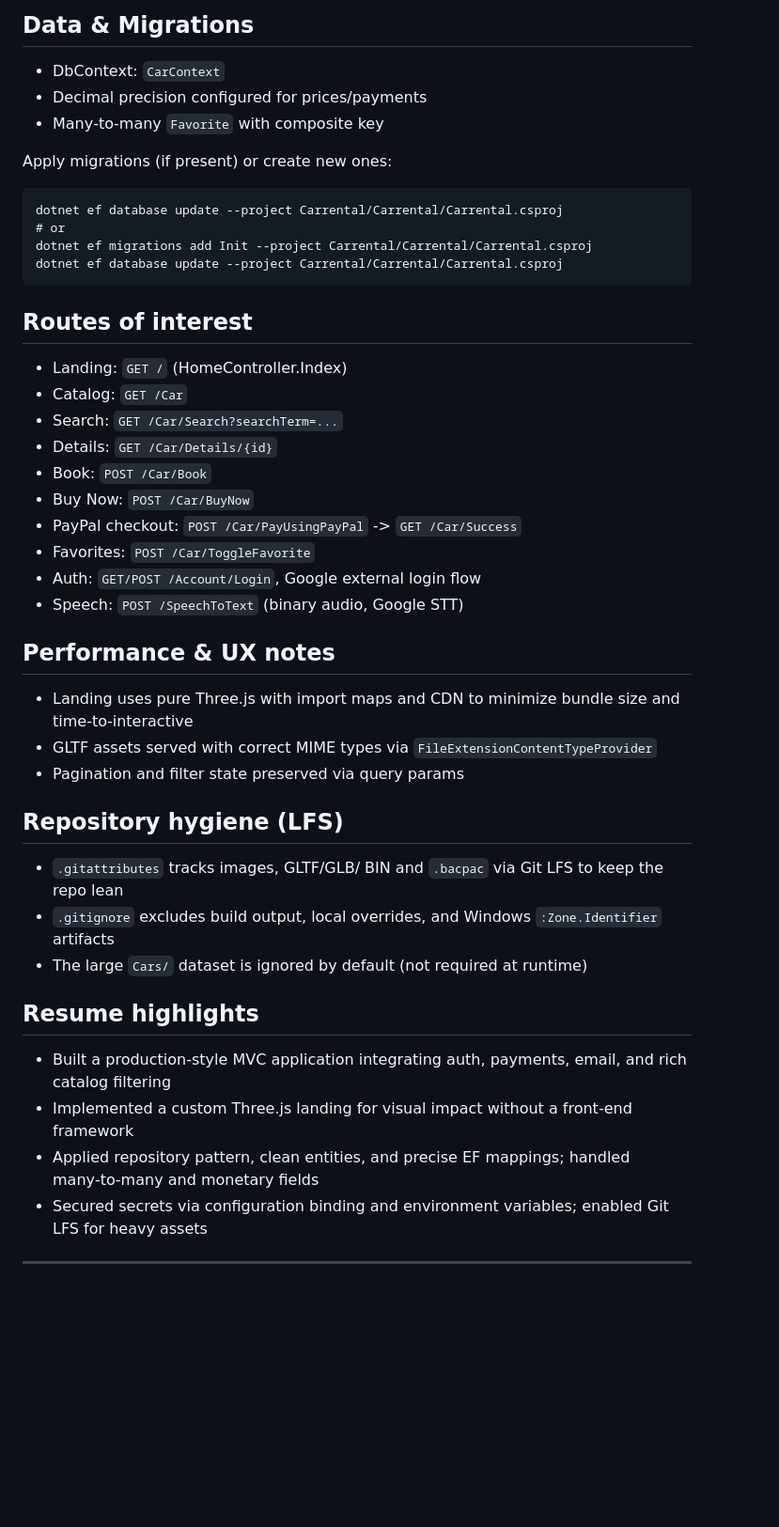
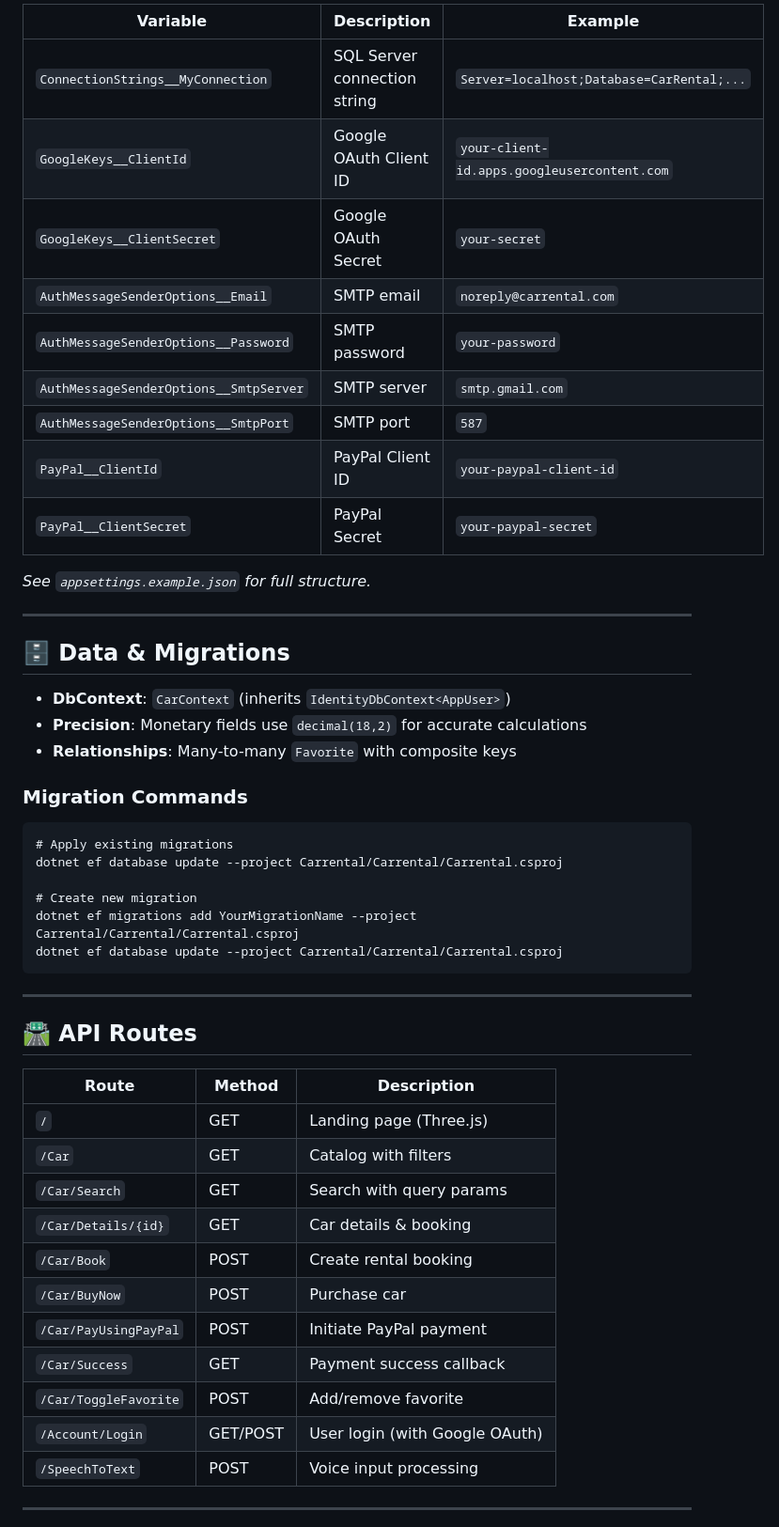
Before and after one commit to LeulTew/CarRental-ThreeJS-MVC, a Markdown page: README.md, the part around one of its changes. Shown at 94% size. GitHub-like rendering; blank space fills up the shorter version.

````diff
--- a/README.md
+++ b/README.md
@@ -146,44 +223,53 @@ See `appsettings.example.json` for structure.
 
-## Data & Migrations
-- DbContext: `CarContext`
-- Decimal precision configured for prices/payments
-- Many‑to‑many `Favorite` with composite key
+| Variable | Description | Example |
+|----------|-------------|---------|
+| `ConnectionStrings__MyConnection` | SQL Server connection string | `Server=localhost;Database=CarRental;...` |
+| `GoogleKeys__ClientId` | Google OAuth Client ID | `your-client-id.apps.googleusercontent.com` |
+| `GoogleKeys__ClientSecret` | Google OAuth Secret | `your-secret` |
+| `AuthMessageSenderOptions__Email` | SMTP email | `noreply@carrental.com` |
+| `AuthMessageSenderOptions__Password` | SMTP password | `your-password` |
+| `AuthMessageSenderOptions__SmtpServer` | SMTP server | `smtp.gmail.com` |
+| `AuthMessageSenderOptions__SmtpPort` | SMTP port | `587` |
+| `PayPal__ClientId` | PayPal Client ID | `your-paypal-client-id` |
+| `PayPal__ClientSecret` | PayPal Secret | `your-paypal-secret` |
 
-Apply migrations (if present) or create new ones:
+*See `appsettings.example.json` for full structure.*
+
+---
+
+## 🗄️ Data & Migrations
+
+- **DbContext**: `CarContext` (inherits `IdentityDbContext<AppUser>`)
+- **Precision**: Monetary fields use `decimal(18,2)` for accurate calculations
+- **Relationships**: Many-to-many `Favorite` with composite keys
+
+### Migration Commands
 ```fish
+# Apply existing migrations
 dotnet ef database update --project Carrental/Carrental/Carrental.csproj
-# or
-dotnet ef migrations add Init --project Carrental/Carrental/Carrental.csproj
+
+# Create new migration
+dotnet ef migrations add YourMigrationName --project Carrental/Carrental/Carrental.csproj
 dotnet ef database update --project Carrental/Carrental/Carrental.csproj
 ```
 
-## Routes of interest
-- Landing: `GET /` (HomeController.Index)
-- Catalog: `GET /Car`
-- Search: `GET /Car/Search?searchTerm=...`
-- Details: `GET /Car/Details/{id}`
-- Book: `POST /Car/Book`
-- Buy Now: `POST /Car/BuyNow`
-- PayPal checkout: `POST /Car/PayUsingPayPal` -> `GET /Car/Success`
-- Favorites: `POST /Car/ToggleFavorite`
-- Auth: `GET/POST /Account/Login`, Google external login flow
-- Speech: `POST /SpeechToText` (binary audio, Google STT)
+---
 
-## Performance & UX notes
-- Landing uses pure Three.js with import maps and CDN to minimize bundle size and time‑to‑interactive
-- GLTF assets served with correct MIME types via `FileExtensionContentTypeProvider`
-- Pagination and filter state preserved via query params
+## 🛣️ API Routes
 
-## Repository hygiene (LFS)
-- `.gitattributes` tracks images, GLTF/GLB/ BIN and `.bacpac` via Git LFS to keep the repo lean
-- `.gitignore` excludes build output, local overrides, and Windows `:Zone.Identifier` artifacts
-- The large `Cars/` dataset is ignored by default (not required at runtime)
-
-## Resume highlights
-- Built a production‑style MVC application integrating auth, payments, email, and rich catalog filtering
-- Implemented a custom Three.js landing for visual impact without a front‑end framework
-- Applied repository pattern, clean entities, and precise EF mappings; handled many‑to‑many and monetary fields
-- Secured secrets via configuration binding and environment variables; enabled Git LFS for heavy assets
+| Route | Method | Description |
+|-------|--------|-------------|
+| `/` | GET | Landing page (Three.js) |
+| `/Car` | GET | Catalog with filters |
+| `/Car/Search` | GET | Search with query params |
+| `/Car/Details/{id}` | GET | Car details & booking |
+| `/Car/Book` | POST | Create rental booking |
+| `/Car/BuyNow` | POST | Purchase car |
+| `/Car/PayUsingPayPal` | POST | Initiate PayPal payment |
+| `/Car/Success` | GET | Payment success callback |
+| `/Car/ToggleFavorite` | POST | Add/remove favorite |
+| `/Account/Login` | GET/POST | User login (with Google OAuth) |
+| `/SpeechToText` | POST | Voice input processing |
 
 ---
 
````
Also changed, not shown: other parts of README.md (+223 -112 lines).
